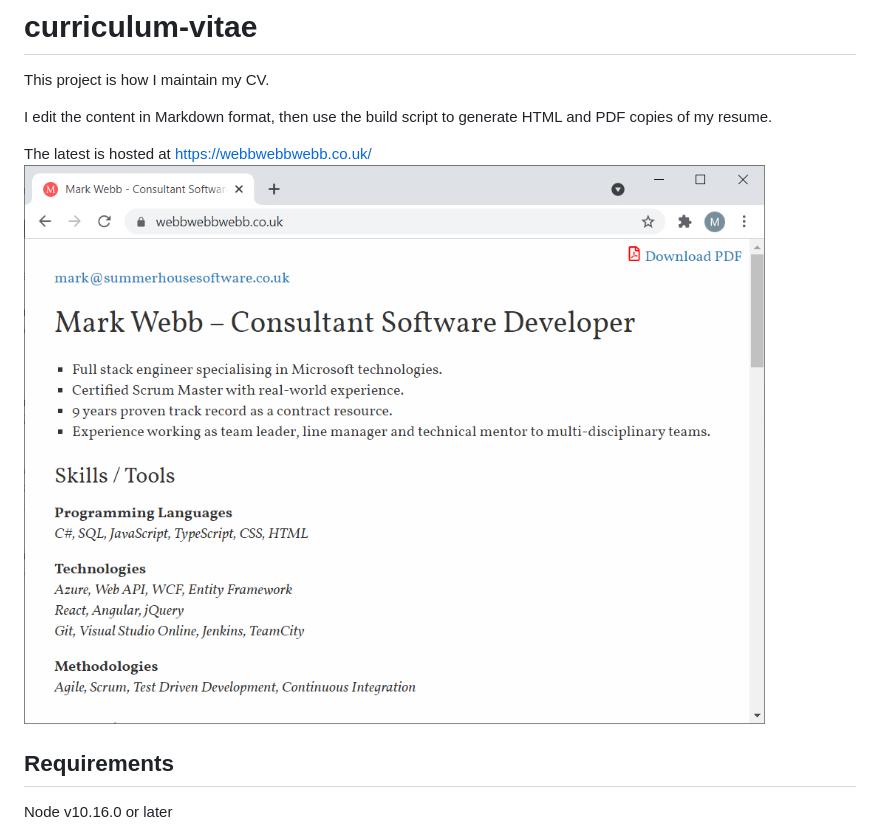
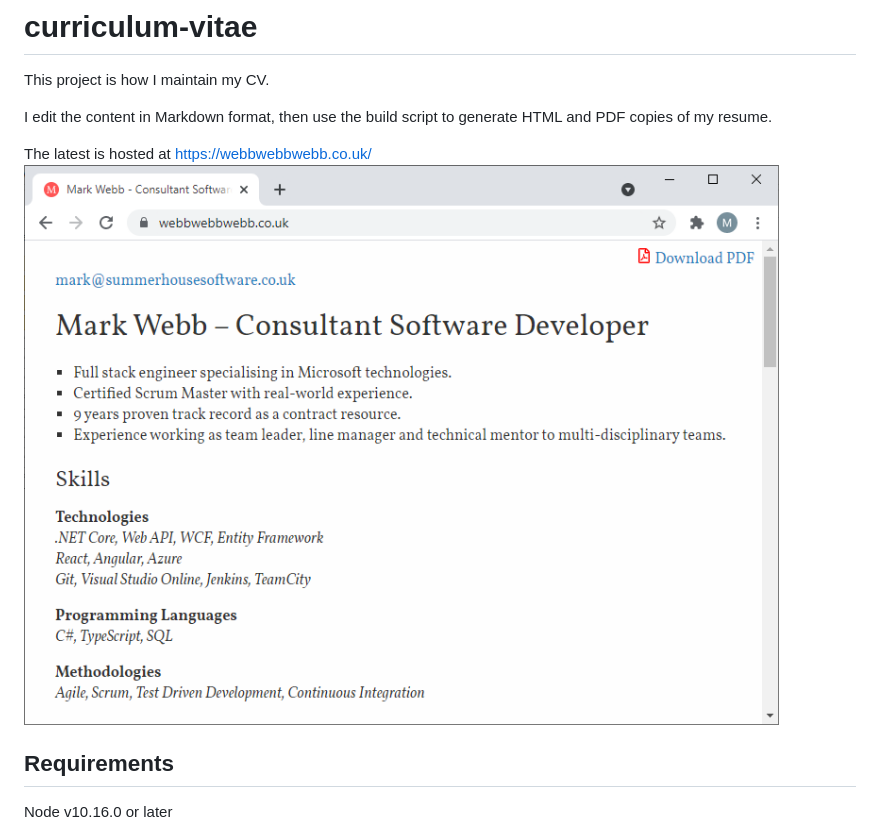
Before and after one commit to webbwebbwebb/curriculum-vitae, a Markdown page: README.md, the part around the change. Rendered like a GitHub page; pictures changed too: screenshot.png.

Commit message:
Update screenshot

```diff
--- a/README.md
+++ b/README.md
@@ -4,7 +4,7 @@ This project is how I maintain my CV.
 I edit the content in Markdown format, then use the build script to generate HTML and PDF copies of my resume.
 
 The latest is hosted at https://webbwebbwebb.co.uk/
-![screenshot of CV on webbwebbwebb.co.uk](screenshot.png?raw=true)
+<img src="screenshot.png?raw=true" alt="screenshot of CV on webbwebbwebb.co.uk" width=800>
 
 ## Requirements
 Node v10.16.0 or later
```
